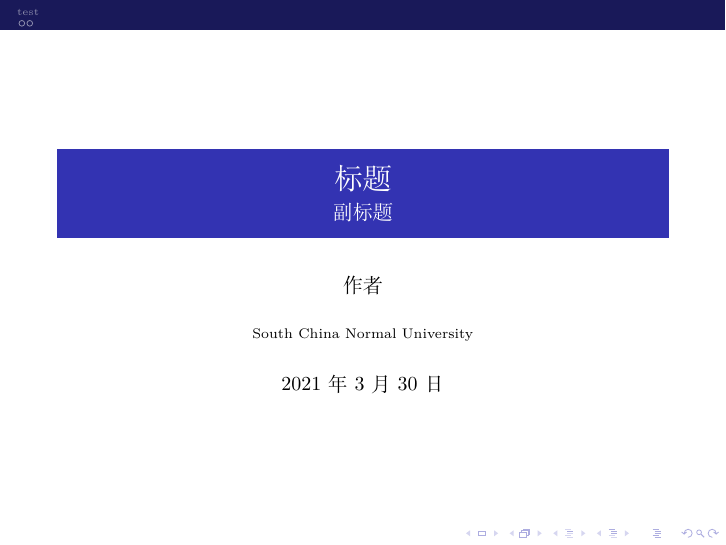
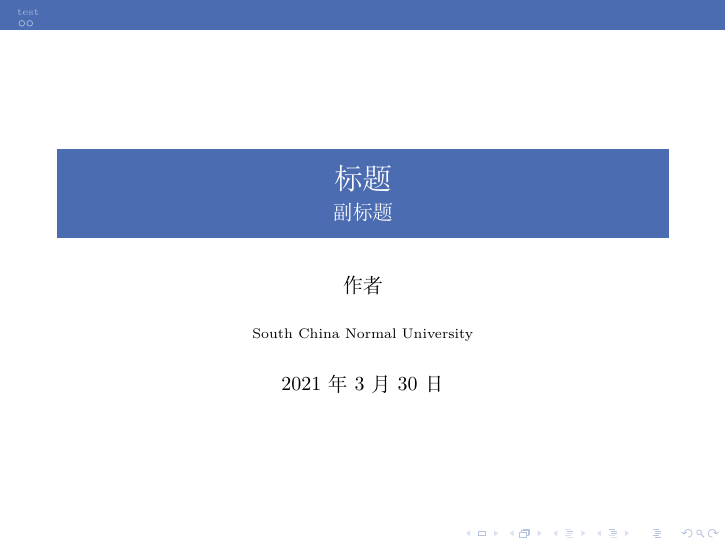
Before and after one commit to scnu-socoding/beamer, LaTeX slides (slides.tex): page 1 of 5. Compiled offline with XeLaTeX.

Commit message:
update colortheme

```diff
--- a/slides.tex
+++ b/slides.tex
@@ -8,6 +8,17 @@
 \usepackage{amsmath,amssymb,enumerate,epsfig,bbm,calc,color,ifthen,capt-of,multimedia,hyperref,ctex,listings}
 
 \usetheme{Berlin}
+
+\DefineNamedColor{named}{socodingblue}    {rgb}{0.296875,0.421875,0.69921875}
+
+\mode<presentation>
+\setbeamercolor*{palette primary}{bg=socodingblue,fg=white}
+\setbeamercolor*{palette secondary}{bg=socodingblue,fg=white}
+\setbeamercolor*{palette tertiary}{bg=socodingblue,fg=white}
+\setbeamercolor*{palette quaternary}{bg=socodingblue,fg=white}
+\setbeamercolor*{structure}{fg=socodingblue,bg=white}
+\setbeamercolor{frametitle}{bg=socodingblue,fg=white}
+\mode<all>
 
 \setbeamertemplate{headline}
 {%
```
